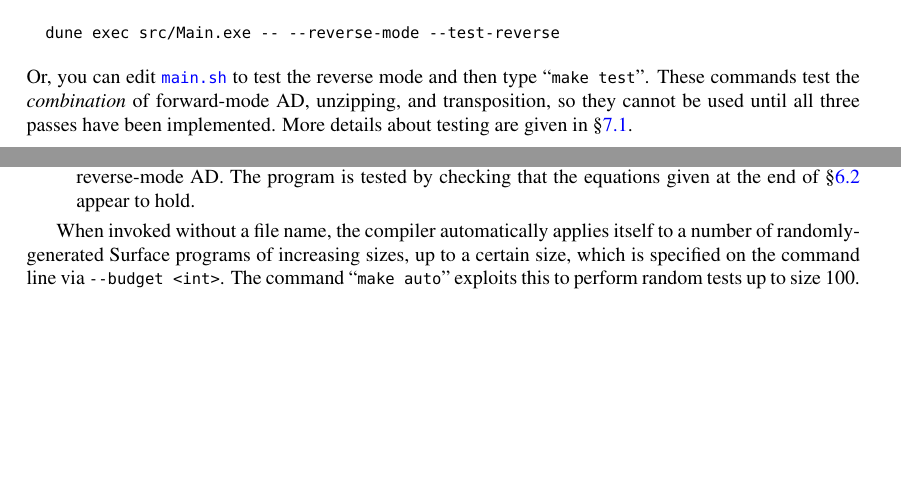
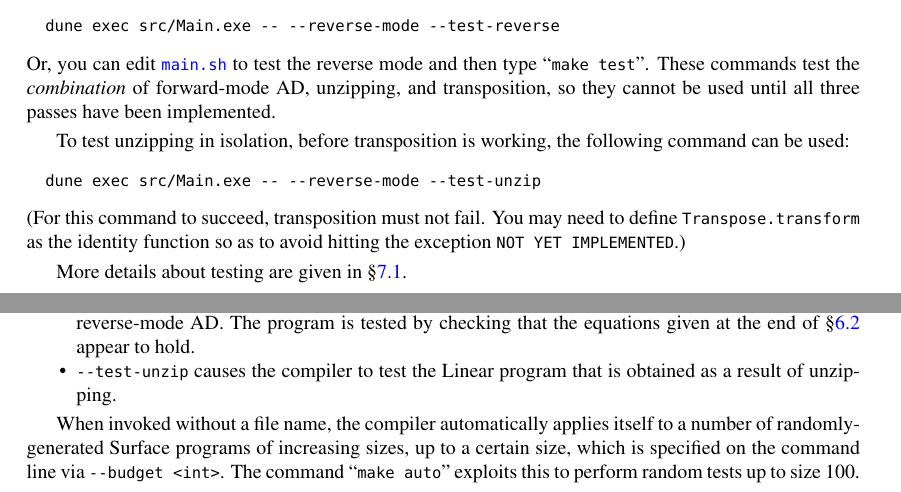
Before and after one commit to fpottier/mpri-2.4-projet-2022-2023, a LaTeX document (sujet/sujet.tex): two parts of pages 3 and 6 of 7, joined at a grey line, cut so that both start at the same text, the shorter picture padded with empty space. Compiled offline with pdfLaTeX.

Commit message:
Add a new flag --test-unzip and document it in sujet.pdf.

```diff
--- a/sujet/sujet.tex
+++ b/sujet/sujet.tex
@@ -221,6 +221,18 @@ and then type \cmd{make test}.
 These commands test the \emph{combination} of forward-mode AD,
 unzipping, and transposition, so they cannot be used until
 all three passes have been implemented.
+
+To test unzipping in isolation,
+before transposition is working,
+the following command can be used:
+\begin{verbatim}
+  dune exec src/Main.exe -- --reverse-mode --test-unzip
+\end{verbatim}
+(For this command to succeed, transposition must not fail.
+You may need to define \texttt{Transpose.transform} as the
+identity function so as to avoid hitting the exception
+\texttt{NOT YET IMPLEMENTED}.)
+
 More details about testing are given in \S\ref{sec:testing}.
 
 % [Gabriel] Je n'ai pas trouvé comment tester cette fonction
@@ -447,6 +459,8 @@ compiler. In particular,
       program that is obtained as a result of reverse-mode AD. The program is
       tested by checking that the equations given at the end
       of~\S\ref{sec:example:rmad} appear to hold.
+\item \texttt{\dash test-unzip} causes the compiler to test the Linear
+      program that is obtained as a result of unzipping.
 \end{itemize}
 
 When invoked without a file name, the compiler automatically applies itself to
```
Also changed, not shown: sujet.pdf, 5 other files.
